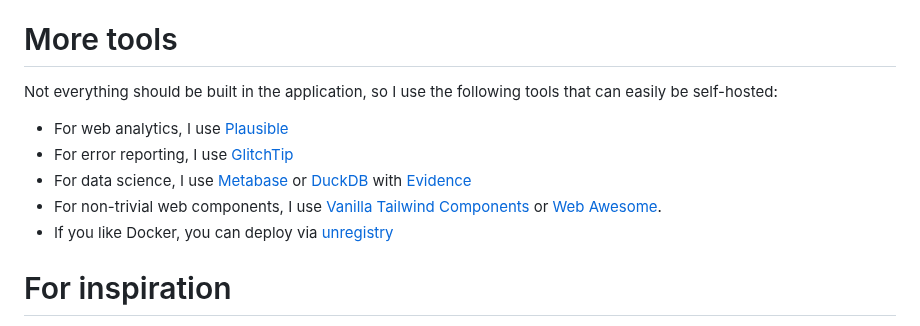
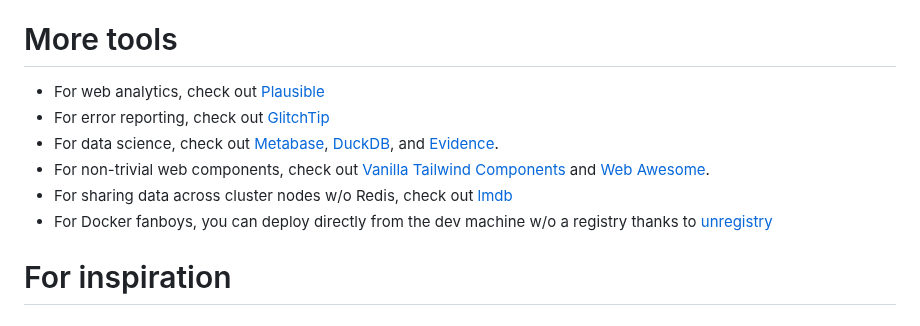
Before and after one commit to sizovs/boring-stack, a Markdown page: README.md, the part around the change. Drawn GitHub-style.

Commit message:
README: more tools

```diff
--- a/README.md
+++ b/README.md
@@ -87,12 +87,12 @@ Since everything runs on a single server, users farther away may experience late
 - Cloudflare for CDN and caching at the edge with [Workers](https://workers.cloudflare.com/).
 
 # More tools
-Not everything should be built in the application, so I use the following tools that can easily be self-hosted:
-- For web analytics, I use [Plausible](https://libs.tech/project/160427405/analytics)
-- For error reporting, I use [GlitchTip](https://glitchtip.com/)
-- For data science, I use [Metabase](https://libs.tech/project/30203935/metabase) or [DuckDB](https://duckdb.org/) with [Evidence](https://github.com/evidence-dev/evidence)
-- For non-trivial web components, I use [Vanilla Tailwind Components](https://tailwindcss.com/blog/vanilla-js-support-for-tailwind-plus) or [Web Awesome](https://webawesome.com/).
-- If you like Docker, you can deploy via [unregistry](https://github.com/psviderski/unregistry)
+- For web analytics, check out [Plausible](https://libs.tech/project/160427405/analytics)
+- For error reporting, check out [GlitchTip](https://glitchtip.com/)
+- For data science, check out [Metabase](https://libs.tech/project/30203935/metabase), [DuckDB](https://duckdb.org/), and [Evidence](https://github.com/evidence-dev/evidence).
+- For non-trivial web components, check out [Vanilla Tailwind Components](https://tailwindcss.com/blog/vanilla-js-support-for-tailwind-plus) and [Web Awesome](https://webawesome.com/).
+- For sharing data across cluster nodes w/o Redis, check out [lmdb](https://github.com/kriszyp/lmdb-js)
+- For Docker fanboys, you can deploy directly from the dev machine w/o a registry thanks to [unregistry](https://github.com/psviderski/unregistry)
 
 # For inspiration
 - [Building the Hundred-Year Web Service](https://unplannedobsolescence.com/blog/building-the-hundred-year-web-service/)
```
